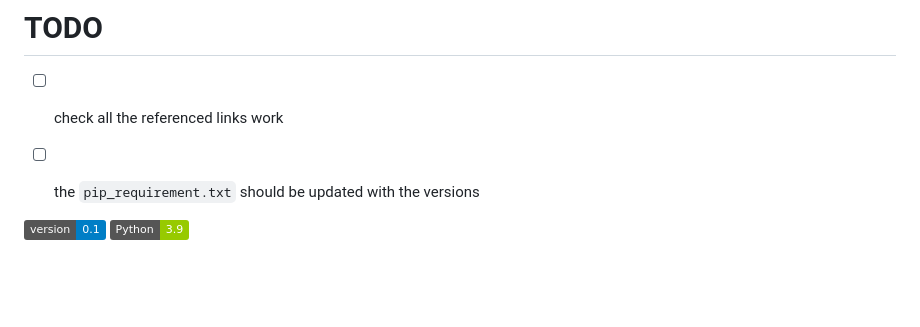
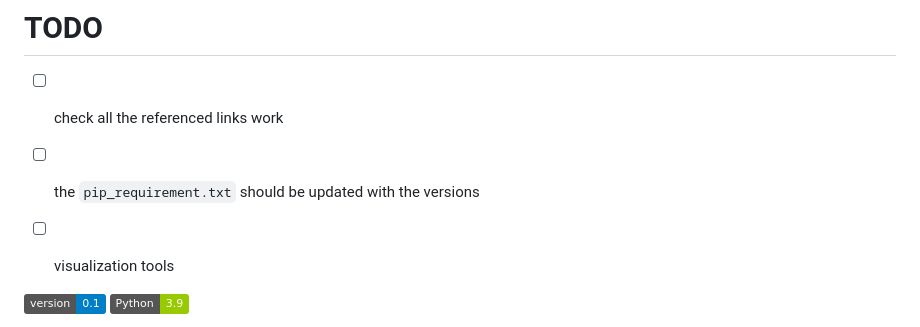
Before and after one commit to bifold-pathomics/xMIL-Pathways, a Markdown page: README.md, the part around the change. Rendered like a GitHub page; badges without logos; blank space fills up the shorter version.

```diff
--- a/README.md
+++ b/README.md
@@ -4,6 +4,7 @@ Digital Spatial Pathway Mapping Reveals Prognostic Tumor States in Head and Neck
 # TODO
 - [ ] check all the referenced links work
 - [ ] the `pip_requirement.txt` should be updated with the versions
+- [ ] visualization tools
 
 
 ![version](https://img.shields.io/badge/version-0.1-blue)
```
